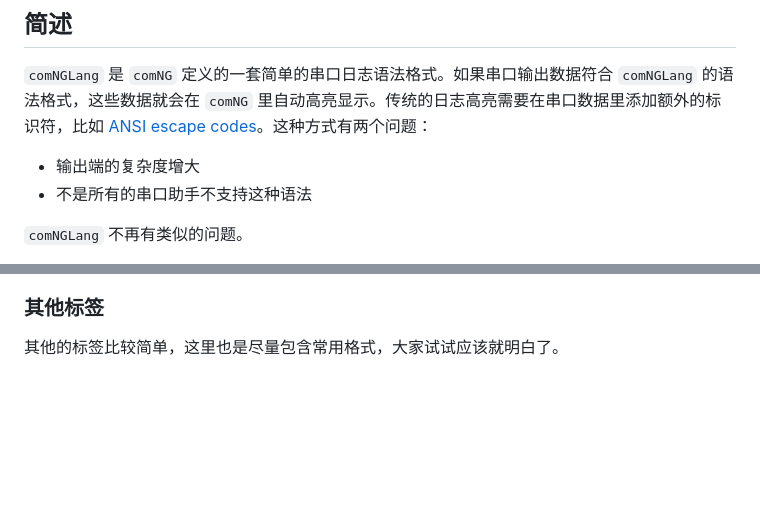
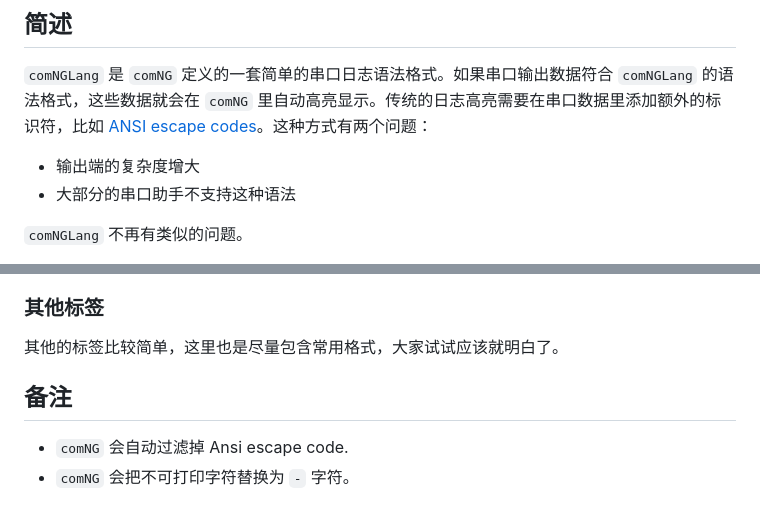
Before and after one commit to lockieShylaz/Waleonb, a Markdown page: doc/comNGLang-Syntax.md, 2 parts joined by grey strips. Rendered like a GitHub page; blank space fills up the shorter version.

```diff
--- a/doc/comNGLang-Syntax.md
+++ b/doc/comNGLang-Syntax.md
@@ -5,7 +5,7 @@
 `comNGLang` 是 `comNG` 定义的一套简单的串口日志语法格式。如果串口输出数据符合 `comNGLang` 的语法格式，这些数据就会在 `comNG` 里自动高亮显示。传统的日志高亮需要在串口数据里添加额外的标识符，比如 [ANSI escape codes](https://www.lihaoyi.com/post/BuildyourownCommandLinewithANSIescapecodes.html)。这种方式有两个问题：
 
 - 输出端的复杂度增大
-- 不是所有的串口助手不支持这种语法
+- 大部分的串口助手不支持这种语法
 
 `comNGLang` 不再有类似的问题。
 
@@ -128,3 +128,8 @@
 ### 其他标签
 
 其他的标签比较简单，这里也是尽量包含常用格式，大家试试应该就明白了。
+
+## 备注
+
+- `comNG` 会自动过滤掉 Ansi escape code.
+- `comNG` 会把不可打印字符替换为 `-` 字符。
```
Also changed, not shown: doc/FAQ.md (added, +31 -0 lines).
